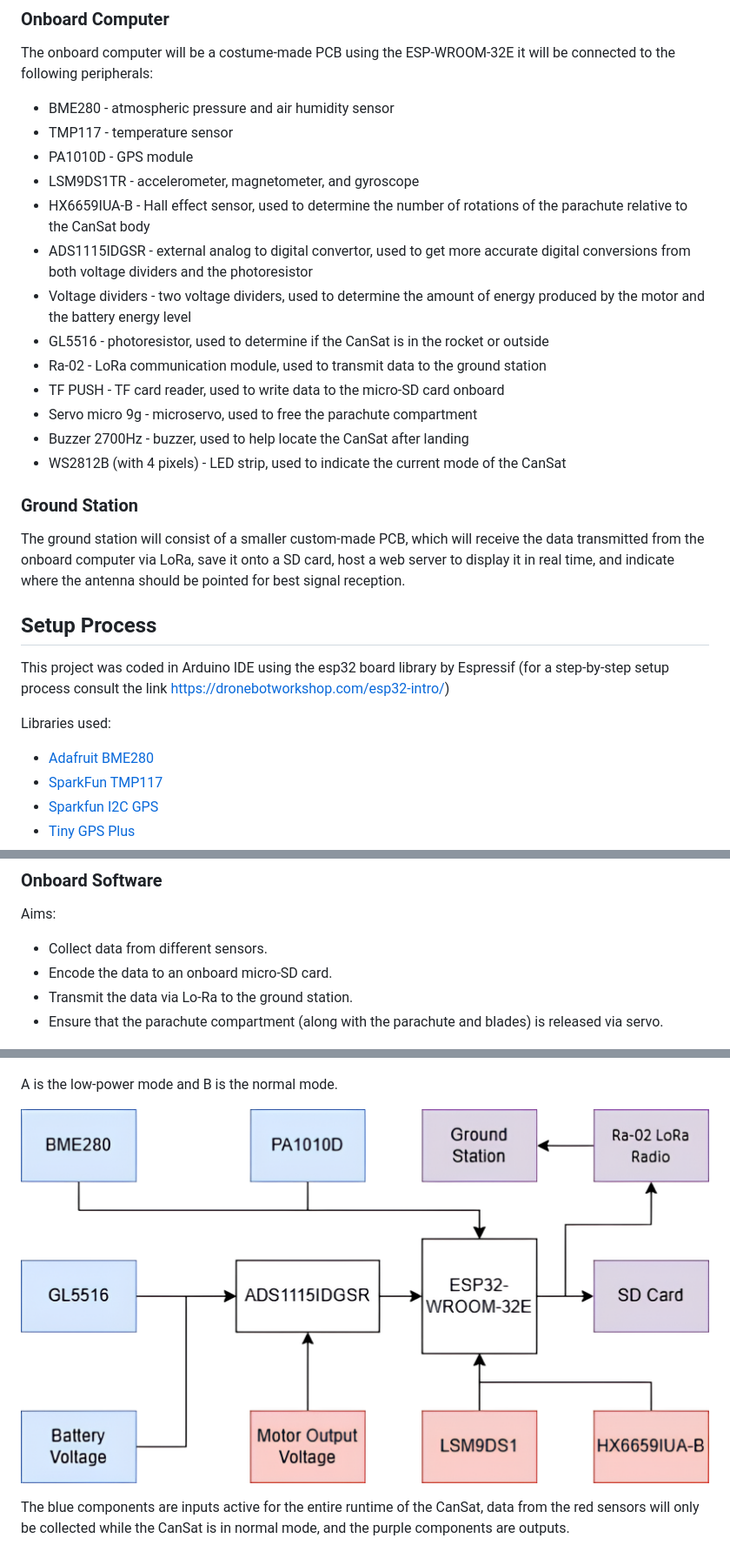
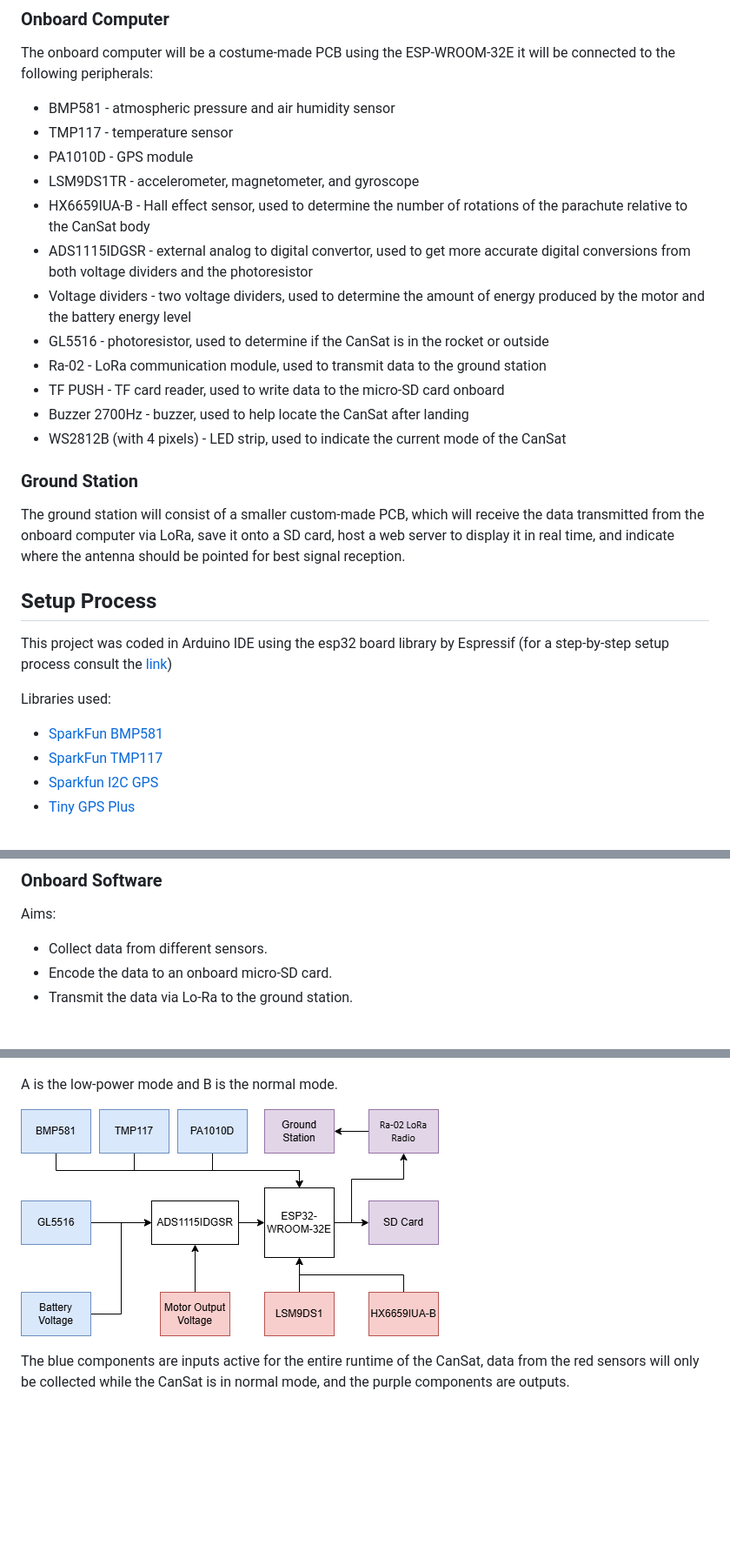
Before and after one commit to MikoZ321/resat, a Markdown page: README.md, 3 parts joined by grey strips. Shown: that part at 87% size. GitHub-like rendering; pictures changed too: schematics/dataHandling.png; blank space fills up the shorter version.

Commit message:
switch to bmp581

```diff
--- a/README.md
+++ b/README.md
@@ -6,7 +6,7 @@ This project will use two seperate microcontrollers: one onboard the CanSat and
 
 ### Onboard Computer
 The onboard computer will be a costume-made PCB using the ESP-WROOM-32E it will be connected to the following peripherals:
-* BME280 - atmospheric pressure and air humidity sensor
+* BMP581 - atmospheric pressure and air humidity sensor
 * TMP117 - temperature sensor
 * PA1010D - GPS module
 * LSM9DS1TR - accelerometer, magnetometer, and gyroscope
@@ -16,7 +16,6 @@ The onboard computer will be a costume-made PCB using the ESP-WROOM-32E it will
 * GL5516 - photoresistor, used to determine if the CanSat is in the rocket or outside
 * Ra-02 - LoRa communication module, used to transmit data to the ground station
 * TF PUSH - TF card reader, used to write data to the micro-SD card onboard
-* Servo micro 9g - microservo, used to free the parachute compartment
 * Buzzer 2700Hz - buzzer, used to help locate the CanSat after landing
 * WS2812B (with 4 pixels) - LED strip, used to indicate the current mode of the CanSat
 
@@ -24,10 +23,10 @@ The onboard computer will be a costume-made PCB using the ESP-WROOM-32E it will
 The ground station will consist of a smaller custom-made PCB, which will receive the data transmitted from the onboard computer via LoRa, save it onto a SD card, host a web server to display it in real time, and indicate where the antenna should be pointed for best signal reception.
 
 ## Setup Process
-This project was coded in Arduino IDE using the esp32 board library by Espressif (for a step-by-step setup process consult the link https://dronebotworkshop.com/esp32-intro/)
+This project was coded in Arduino IDE using the esp32 board library by Espressif (for a step-by-step setup process consult the [link](https://dronebotworkshop.com/esp32-intro/))
 
 Libraries used:
-* [Adafruit BME280](https://github.com/adafruit/Adafruit_BME280_Library)
+* [SparkFun BMP581](https://github.com/sparkfun/SparkFun_BMP581_Arduino_Library)
 * [SparkFun TMP117](https://github.com/sparkfun/SparkFun_TMP117_Arduino_Library)
 * [Sparkfun I2C GPS](https://github.com/sparkfun/SparkFun_I2C_GPS_Arduino_Library)
 * [Tiny GPS Plus](https://github.com/mikalhart/TinyGPSPlus)
@@ -51,7 +50,6 @@ Aims:
 * Collect data from different sensors.
 * Encode the data to an onboard micro-SD card.
 * Transmit the data via Lo-Ra to the ground station.
-* Ensure that the parachute compartment (along with the parachute and blades) is released via servo.
 
 ![Flowchart of the onboard program flow](./schematics/softwareExecutionPath.png)
 
```
Also changed, not shown: 2 other files.
